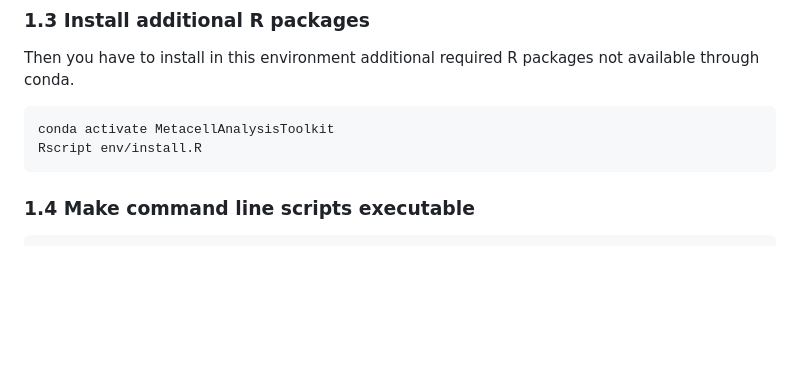
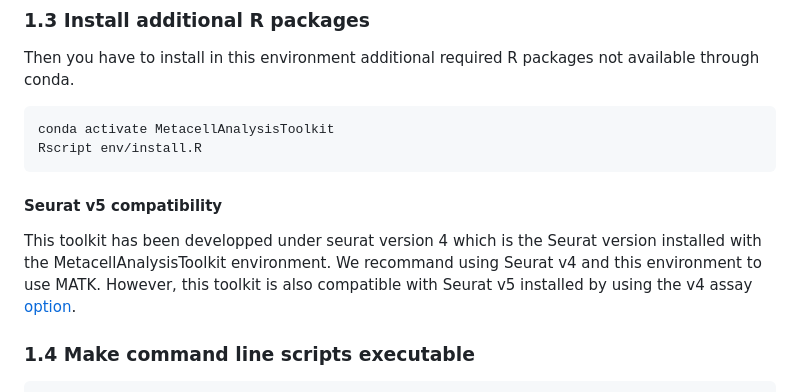
Before and after one commit to GfellerLab/MetacellAnalysisToolkit, a Markdown page: README.md, the part around the change. Drawn GitHub-style; blank space fills up the shorter version.

```diff
--- a/README.md
+++ b/README.md
@@ -22,6 +22,11 @@ Then you have to install in this environment additional required R packages not
 
     conda activate MetacellAnalysisToolkit
     Rscript env/install.R
+
+#### Seurat v5 compatibility
+
+This toolkit has been developped under seurat version 4 which is the Seurat version installed with the MetacellAnalysisToolkit environment.
+We recommand using Seurat v4 and this environment to use MATK. However, this toolkit is also compatible with Seurat v5 installed by using the v4 assay [option](https://satijalab.org/seurat/articles/seurat5_essential_commands#create-seurat-or-assay-objects).
 
 ### 1.4 Make command line scripts executable
 
```
